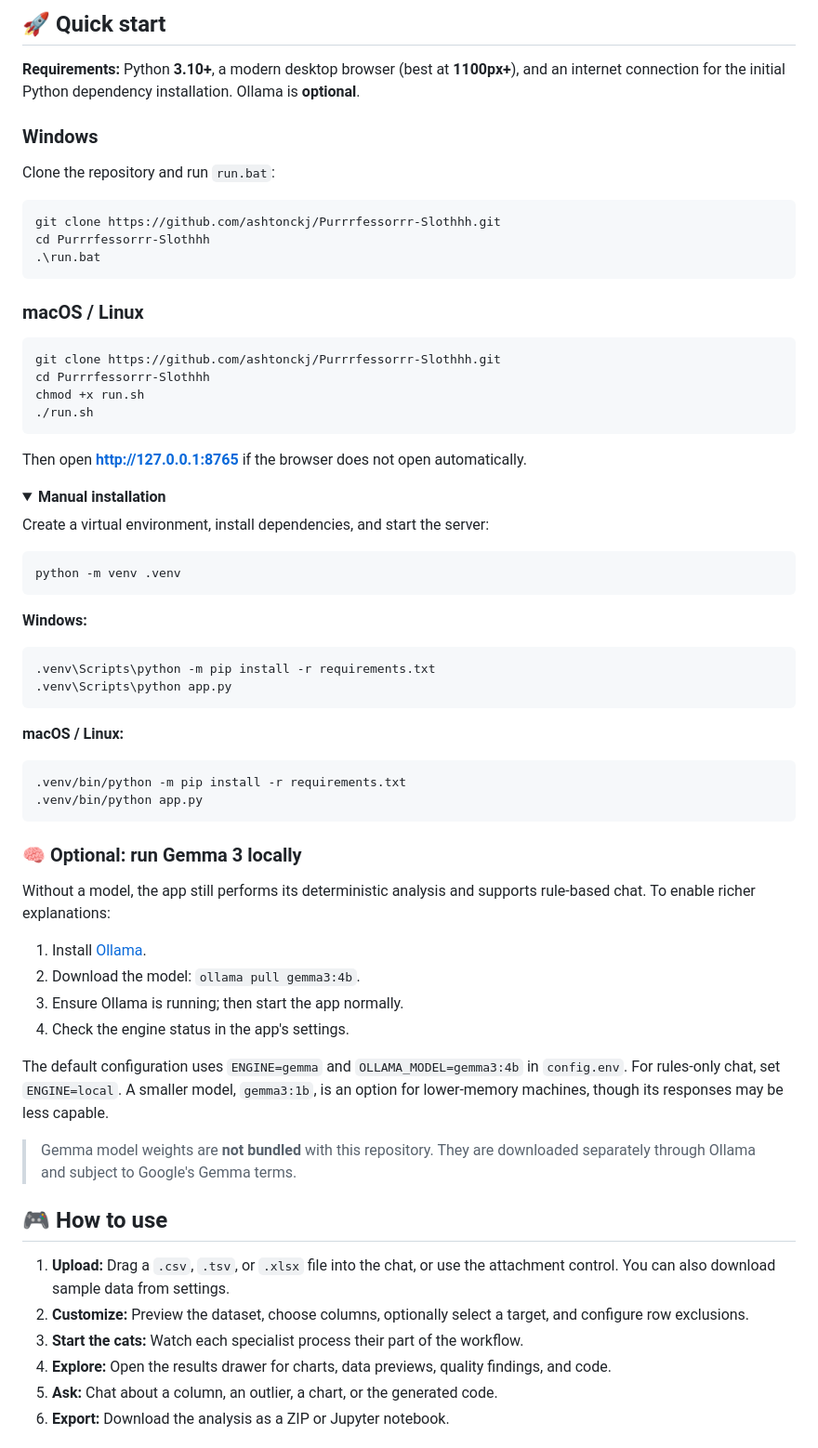
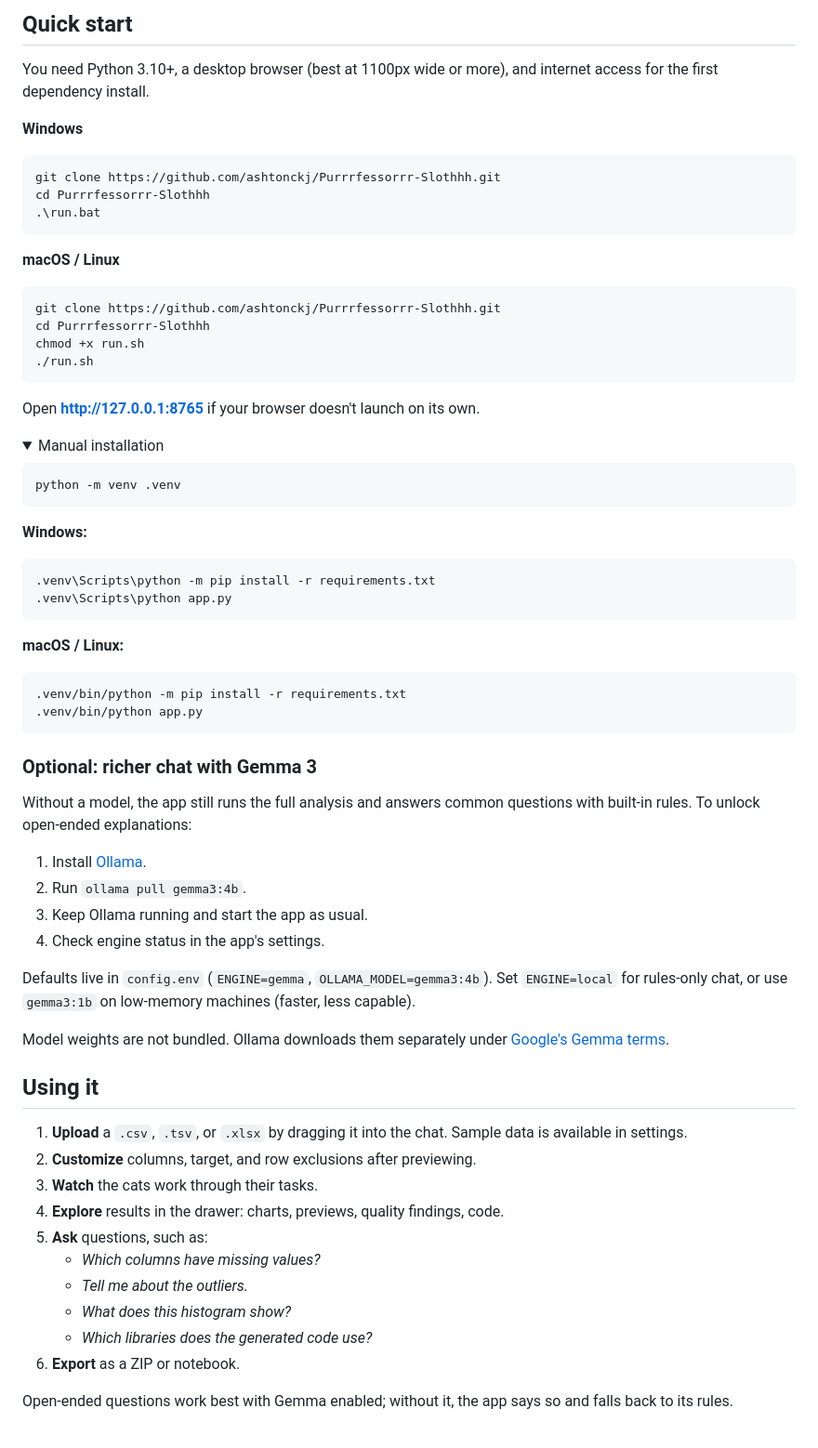
Before and after one commit to ashtonckj/Purrrfessorrr-Slothhh, a Markdown page: README.md, the part around one of its changes. Shown at 93% size. GitHub-like rendering; folded sections open.

````diff
--- a/README.md
+++ b/README.md
@@ -58,11 +58,9 @@ The sloth may be lazy. **The analysis isn't.**
 
-## 🚀 Quick start
+## Quick start
 
-**Requirements:** Python **3.10+**, a modern desktop browser (best at **1100px+**), and an internet connection for the initial Python dependency installation. Ollama is **optional**.
+You need Python 3.10+, a desktop browser (best at 1100px wide or more), and internet access for the first dependency install.
 
-### Windows
-
-Clone the repository and run `run.bat`:
+**Windows**
 
 ```powershell
 git clone https://github.com/ashtonckj/Purrrfessorrr-Slothhh.git
@@ -70,7 +68,7 @@ cd Purrrfessorrr-Slothhh
 .\run.bat
 ```
 
-### macOS / Linux
+**macOS / Linux**
 
 ```bash
 git clone https://github.com/ashtonckj/Purrrfessorrr-Slothhh.git
@@ -79,12 +77,10 @@ chmod +x run.sh
 ./run.sh
 ```
 
-Then open **http://127.0.0.1:8765** if the browser does not open automatically.
+Open **http://127.0.0.1:8765** if your browser doesn't launch on its own.
 
 <details>
-<summary><strong>Manual installation</strong></summary>
-
-Create a virtual environment, install dependencies, and start the server:
+<summary>Manual installation</summary>
 
 ```bash
 python -m venv .venv
@@ -106,28 +102,31 @@ python -m venv .venv
 
 </details>
 
-### 🧠 Optional: run Gemma 3 locally
+### Optional: richer chat with Gemma 3
 
-Without a model, the app still performs its deterministic analysis and supports rule-based chat. To enable richer explanations:
+Without a model, the app still runs the full analysis and answers common questions with built-in rules. To unlock open-ended explanations:
 
 1. Install [Ollama](https://ollama.com/download).
-2. Download the model: `ollama pull gemma3:4b`.
-3. Ensure Ollama is running; then start the app normally.
-4. Check the engine status in the app's settings.
+2. Run `ollama pull gemma3:4b`.
+3. Keep Ollama running and start the app as usual.
+4. Check engine status in the app's settings.
 
-The default configuration uses `ENGINE=gemma` and `OLLAMA_MODEL=gemma3:4b` in `config.env`. For rules-only chat, set `ENGINE=local`. A smaller model, `gemma3:1b`, is an option for lower-memory machines, though its responses may be less capable.
+Defaults live in `config.env` (`ENGINE=gemma`, `OLLAMA_MODEL=gemma3:4b`). Set `ENGINE=local` for rules-only chat, or use `gemma3:1b` on low-memory machines (faster, less capable).
 
-> Gemma model weights are **not bundled** with this repository. They are downloaded separately through Ollama and subject to Google's Gemma terms.
+Model weights are not bundled. Ollama downloads them separately under [Google's Gemma terms](https://ai.google.dev/gemma/terms).
 
-## 🎮 How to use
+## Using it
 
-1. **Upload:** Drag a `.csv`, `.tsv`, or `.xlsx` file into the chat, or use the attachment control. You can also download sample data from settings.
-2. **Customize:** Preview the dataset, choose columns, optionally select a target, and configure row exclusions.
-3. **Start the cats:** Watch each specialist process their part of the workflow.
-4. **Explore:** Open the results drawer for charts, data previews, quality findings, and code.
-5. **Ask:** Chat about a column, an outlier, a chart, or the generated code.
-6. **Export:** Download the analysis as a ZIP or Jupyter notebook.
+1. **Upload** a `.csv`, `.tsv`, or `.xlsx` by dragging it into the chat. Sample data is available in settings.
+2. **Customize** columns, target, and row exclusions after previewing.
+3. **Watch** the cats work through their tasks.
+4. **Explore** results in the drawer: charts, previews, quality findings, code.
+5. **Ask** questions, such as:
+   - *Which columns have missing values?*
+   - *Tell me about the outliers.*
+   - *What does this histogram show?*
+   - *Which libraries does the generated code use?*
+6. **Export** as a ZIP or notebook.
 
-<!-- SCREENSHOT: Add docs/images/upload-dialog.png showing column/target/exclusion choices. -->
-<!-- SCREENSHOT: Add docs/images/results.png showing a chart and its code in the results drawer. -->
+Open-ended questions work best with Gemma enabled; without it, the app says so and falls back to its rules.
 
````
Also changed, not shown: other parts of README.md (+55 -104 lines), CONTRIBUTING.md (+30 -0 lines), images/sloth.png (added).
